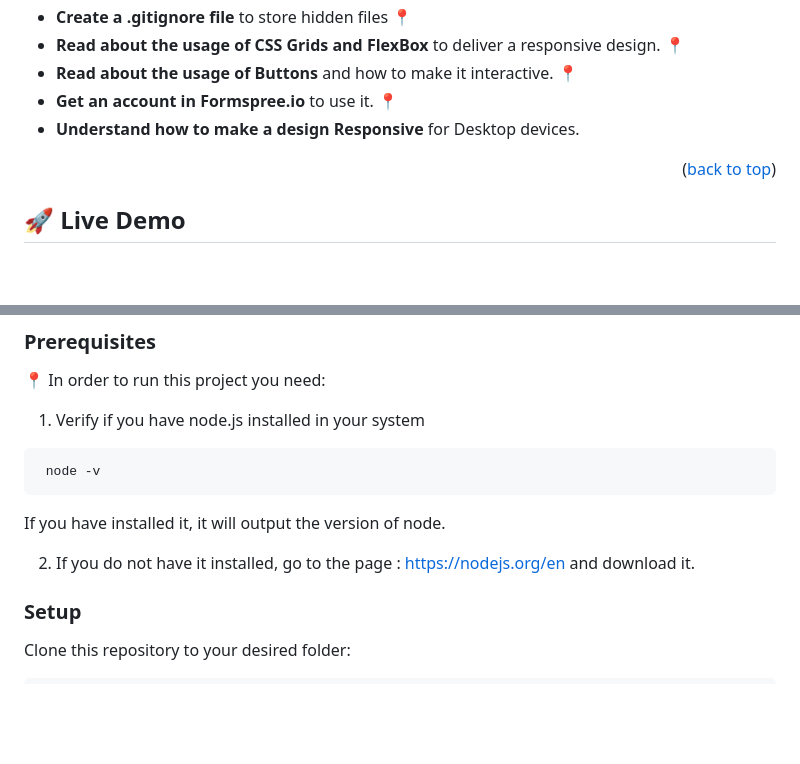
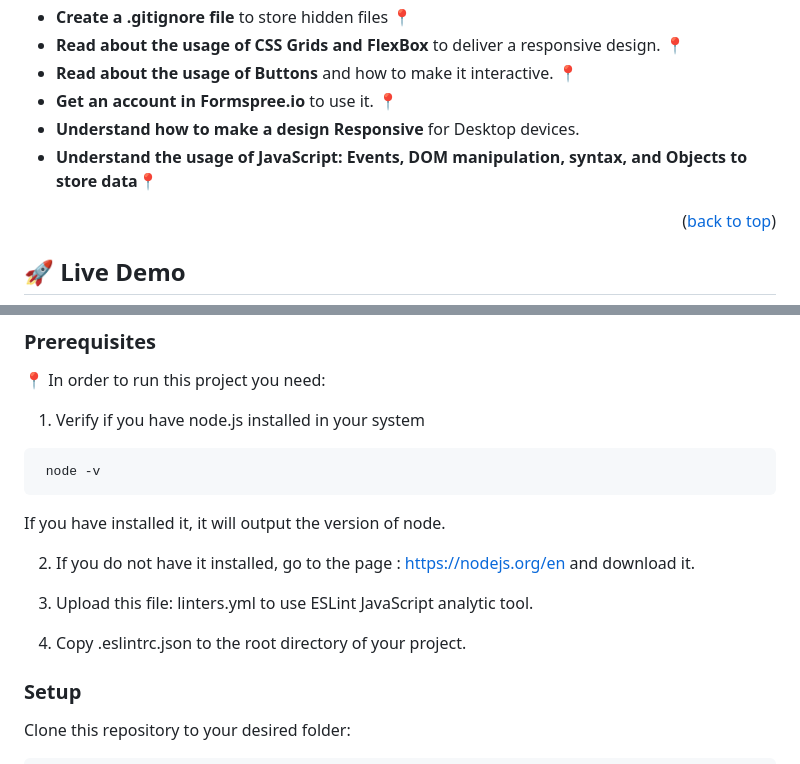
Before and after one commit to IvonneBenitesRodriguez/microverse_mobile_portfolio, a Markdown page: README.md, 2 parts joined by grey strips. GitHub-like rendering; blank space fills up the shorter version.

```diff
--- a/README.md
+++ b/README.md
@@ -60,6 +61,7 @@
 - **Read about the usage of Buttons** and how to make it interactive. 📍
 - **Get an account in Formspree.io** to use it. 📍
 - **Understand how to make a design Responsive** for Desktop devices.
+- **Understand the usage of JavaScript: Events, DOM manipulation, syntax, and Objects to store data**📍
 
 <p align="right">(<a href="#readme-top">back to top</a>)</p>
 
@@ -91,6 +93,10 @@ To get a local copy up and running, follow these steps.
 If you have installed it, it will output the version of node.
 
 2) If you do not have it installed, go to the page : https://nodejs.org/en and download it.
+
+3) Upload this file:  linters.yml to use ESLint JavaScript analytic tool.
+
+4) Copy .eslintrc.json to the root directory of your project.
 
 ### Setup
 
```
Also changed, not shown: other parts of README.md (+18 -5 lines).
